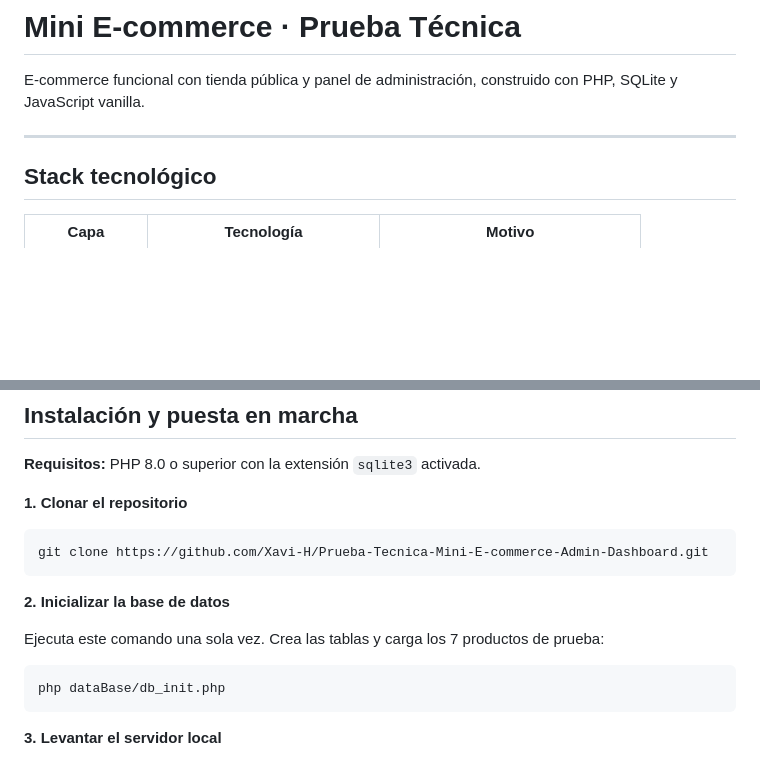
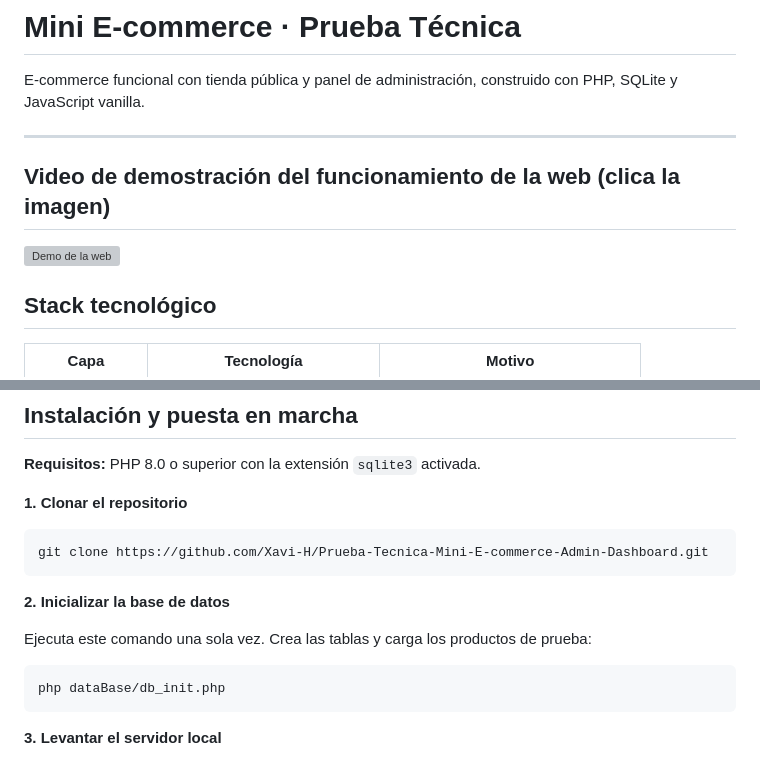
Before and after one commit to Xavi-H/Prueba-Tecnica-Mini-E-commerce-Admin-Dashboard, a Markdown page: README.md, 2 parts joined by grey strips. Drawn GitHub-style; blank space fills up the shorter version; grey boxes are pictures that could not be loaded.

Commit message:
docs: añadir video de demo al readme

````diff
--- a/README.md
+++ b/README.md
@@ -3,6 +3,10 @@
 E-commerce funcional con tienda pública y panel de administración, construido con PHP, SQLite y JavaScript vanilla.
 
 ---
+
+## Video de demostración del funcionamiento de la web (clica la imagen)
+[![Demo de la web](https://img.youtube.com/vi/62p6DM1bdyc/maxresdefault.jpg)](https://youtu.be/62p6DM1bdyc)
+
 
 ## Stack tecnológico
 
@@ -56,7 +60,7 @@ git clone https://github.com/Xavi-H/Prueba-Tecnica-Mini-E-commerce-Admin-Dashboa
 
 **2. Inicializar la base de datos**
 
-Ejecuta este comando una sola vez. Crea las tablas y carga los 7 productos de prueba:
+Ejecuta este comando una sola vez. Crea las tablas y carga los productos de prueba:
 ```bash
 php dataBase/db_init.php
 ```
````
